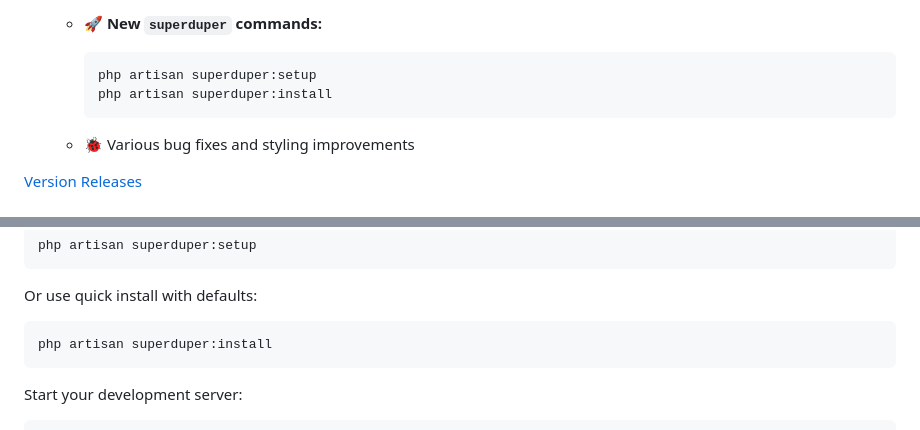
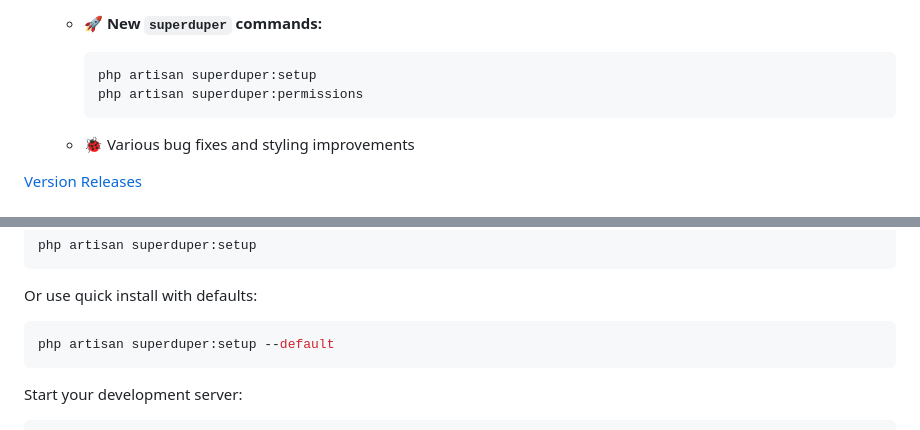
Before and after one commit to riodwanto/superduper-filament-starter-kit, a Markdown page: README.md, 2 parts joined by grey strips. Drawn GitHub-style.

Commit message:
feat: update readme

````diff
--- a/README.md
+++ b/README.md
@@ -82,7 +82,7 @@
 
     ```bash
     php artisan superduper:setup
-    php artisan superduper:install
+    php artisan superduper:permissions
     ```
 
   * 🐞 Various bug fixes and styling improvements
@@ -116,7 +116,7 @@ php artisan superduper:setup
 Or use quick install with defaults:
 
 ```bash
-php artisan superduper:install
+php artisan superduper:setup --default
 ```
 
 Start your development server:
````
